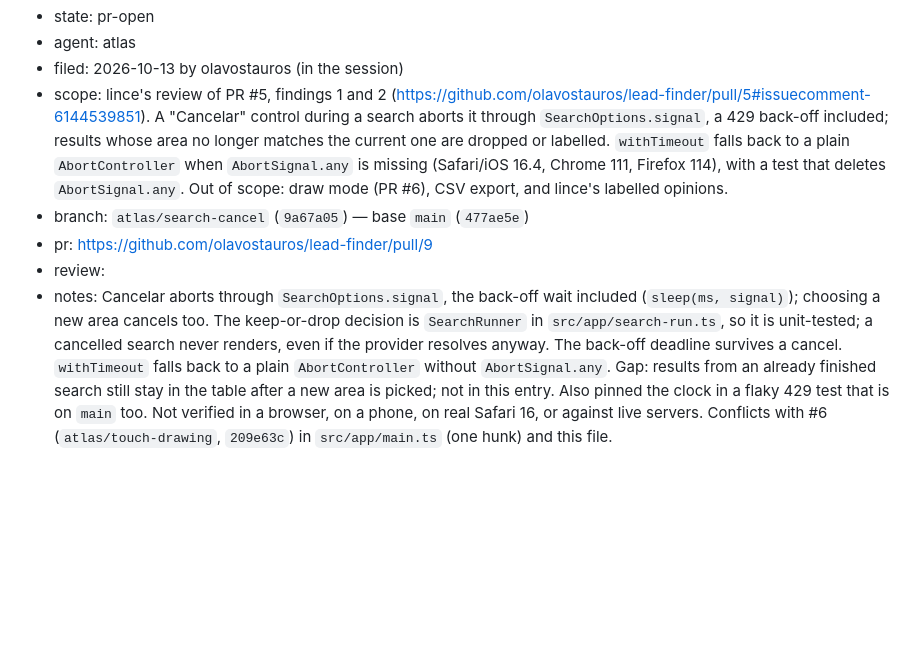
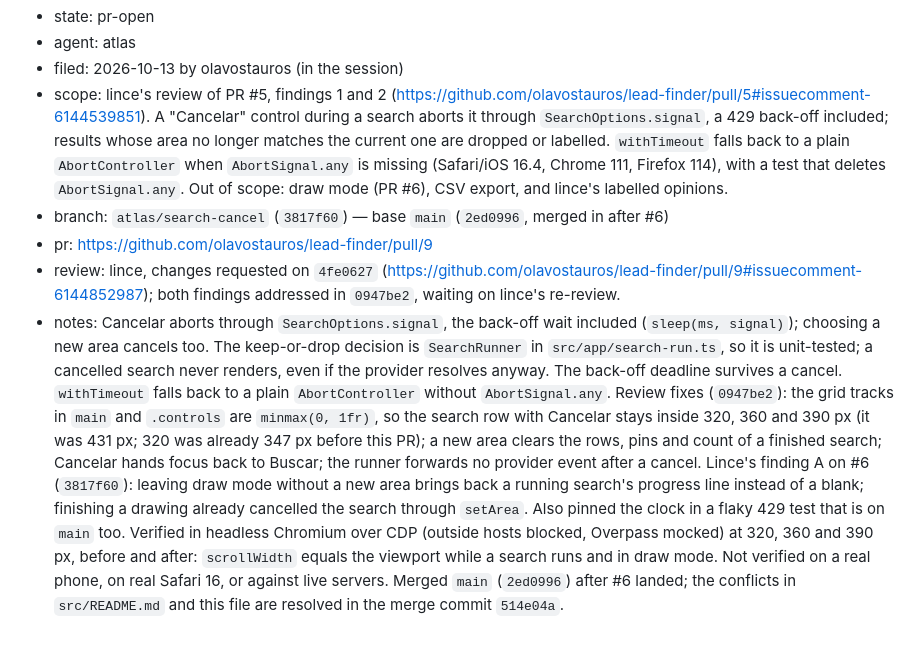
Before and after one commit to olavostauros/lead-finder, a Markdown page: leads/notes/work-queue.md, the part around the change. Rendered like a GitHub page; blank space fills up the shorter version.

Commit message:
docs(leads): record lince's review of #9 and its fixes in the queue entry

```diff
--- a/leads/notes/work-queue.md
+++ b/leads/notes/work-queue.md
@@ -74,7 +74,7 @@ Entry shape:
 - agent: atlas
 - filed: 2026-10-13 by olavostauros (in the session)
 - scope: lince's review of PR #5, findings 1 and 2 (https://github.com/olavostauros/lead-finder/pull/5#issuecomment-6144539851). A "Cancelar" control during a search aborts it through `SearchOptions.signal`, a 429 back-off included; results whose area no longer matches the current one are dropped or labelled. `withTimeout` falls back to a plain `AbortController` when `AbortSignal.any` is missing (Safari/iOS 16.4, Chrome 111, Firefox 114), with a test that deletes `AbortSignal.any`. Out of scope: draw mode (PR #6), CSV export, and lince's labelled opinions.
-- branch: `atlas/search-cancel` (`9a67a05`) — base `main` (`477ae5e`)
+- branch: `atlas/search-cancel` (`3817f60`) — base `main` (`2ed0996`, merged in after #6)
 - pr: https://github.com/olavostauros/lead-finder/pull/9
-- review:
-- notes: Cancelar aborts through `SearchOptions.signal`, the back-off wait included (`sleep(ms, signal)`); choosing a new area cancels too. The keep-or-drop decision is `SearchRunner` in `src/app/search-run.ts`, so it is unit-tested; a cancelled search never renders, even if the provider resolves anyway. The back-off deadline survives a cancel. `withTimeout` falls back to a plain `AbortController` without `AbortSignal.any`. Gap: results from an already finished search still stay in the table after a new area is picked; not in this entry. Also pinned the clock in a flaky 429 test that is on `main` too. Not verified in a browser, on a phone, on real Safari 16, or against live servers. Conflicts with #6 (`atlas/touch-drawing`, `209e63c`) in `src/app/main.ts` (one hunk) and this file.
+- review: lince, changes requested on `4fe0627` (https://github.com/olavostauros/lead-finder/pull/9#issuecomment-6144852987); both findings addressed in `0947be2`, waiting on lince's re-review.
+- notes: Cancelar aborts through `SearchOptions.signal`, the back-off wait included (`sleep(ms, signal)`); choosing a new area cancels too. The keep-or-drop decision is `SearchRunner` in `src/app/search-run.ts`, so it is unit-tested; a cancelled search never renders, even if the provider resolves anyway. The back-off deadline survives a cancel. `withTimeout` falls back to a plain `AbortController` without `AbortSignal.any`. Review fixes (`0947be2`): the grid tracks in `main` and `.controls` are `minmax(0, 1fr)`, so the search row with Cancelar stays inside 320, 360 and 390 px (it was 431 px; 320 was already 347 px before this PR); a new area clears the rows, pins and count of a finished search; Cancelar hands focus back to Buscar; the runner forwards no provider event after a cancel. Lince's finding A on #6 (`3817f60`): leaving draw mode without a new area brings back a running search's progress line instead of a blank; finishing a drawing already cancelled the search through `setArea`. Also pinned the clock in a flaky 429 test that is on `main` too. Verified in headless Chromium over CDP (outside hosts blocked, Overpass mocked) at 320, 360 and 390 px, before and after: `scrollWidth` equals the viewport while a search runs and in draw mode. Not verified on a real phone, on real Safari 16, or against live servers. Merged `main` (`2ed0996`) after #6 landed; the conflicts in `src/README.md` and this file are resolved in the merge commit `514e04a`.
```
